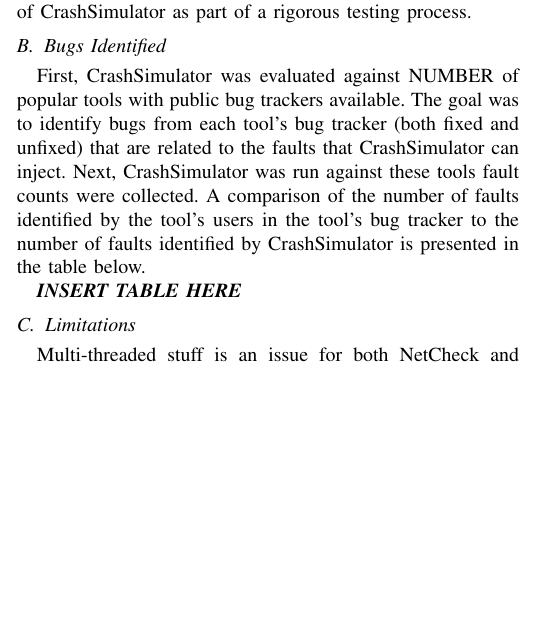
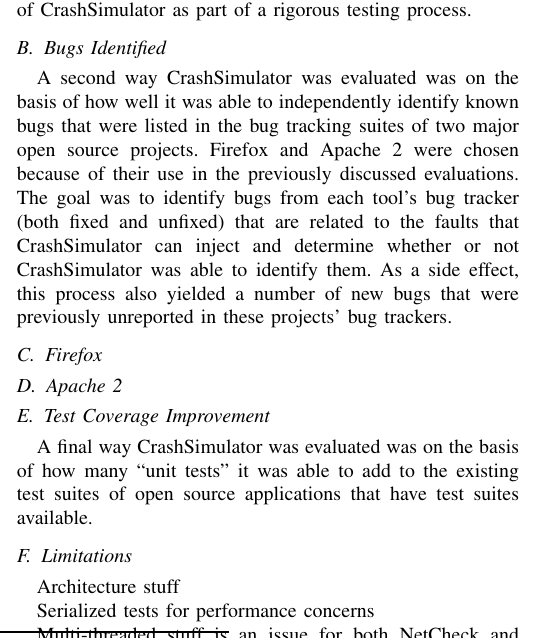
Before and after one commit to pkmoore/CrashSimulatorPaper, a LaTeX paper (CrashSimulator.tex, which reads CSEvaluation.tex): part of one column of page 5 of 6, cut so that both start at the same text, the shorter picture padded with empty space. Compiled offline with pdfLaTeX.

Commit message:
Unit Test Improvement sections stub
Bugs Identified opening and section outline

```diff
--- a/CSEvaluation.tex
+++ b/CSEvaluation.tex
@@ -192,15 +192,36 @@
 
     \subsection{Bugs Identified}
 
-    First, CrashSimulator was evaluated against NUMBER of popular tools with public bug trackers available. The goal was
-    to identify bugs from each tool's bug tracker (both fixed and unfixed) that are related to the faults that
-    CrashSimulator can inject. Next, CrashSimulator was run against these tools fault counts were collected. A
-    comparison of the number of faults identified by the tool's users in the tool's bug tracker to the number of faults
-    identified by CrashSimulator is presented in the table below.
+        A second way CrashSimulator was evaluated was on the basis of how well it was able to independently identify
+        known bugs that were listed in the bug tracking suites of two major open source projects. Firefox and Apache 2
+        were chosen because of their use in the previously discussed evaluations. The goal was to identify bugs from
+        each tool's bug tracker (both fixed and unfixed) that are related to the faults that CrashSimulator can inject
+        and determine whether or not CrashSimulator was able to identify them. As a side effect, this process also
+        yielded a number of new bugs that were previously unreported in these projects' bug trackers.
 
-    \emph{\textbf{INSERT TABLE HERE}}
+        \subsection{Firefox}
+
+        \subsection{Apache 2}
+
+       %  Next, CrashSimulator was run against these tools fault counts were collected. A comparison of the number of
+       %  faults identified by the tool's users in the tool's bug tracker to the number of faults identified by
+       %  CrashSimulator is presented in the table below.
+
+       %  Select potential anomaly, come up with search terms, search for bugs, choose candidates, run crash simulator,
+       %  determine if bugs were identified.
+
+       %  \emph{\textbf{INSERT TABLE HERE}}
+
+    \subsection{Test Coverage Improvement}
+
+        A final way CrashSimulator was evaluated was on the basis of how many ``unit tests'' it was able to add to the
+        existing test suites of open source applications that have test suites available.
 
     \subsection{Limitations}
+
+        Architecture stuff
+
+        Serialized tests for performance concerns
 
         Multi-threaded stuff is an issue for both NetCheck and CheckAPI
 
```
